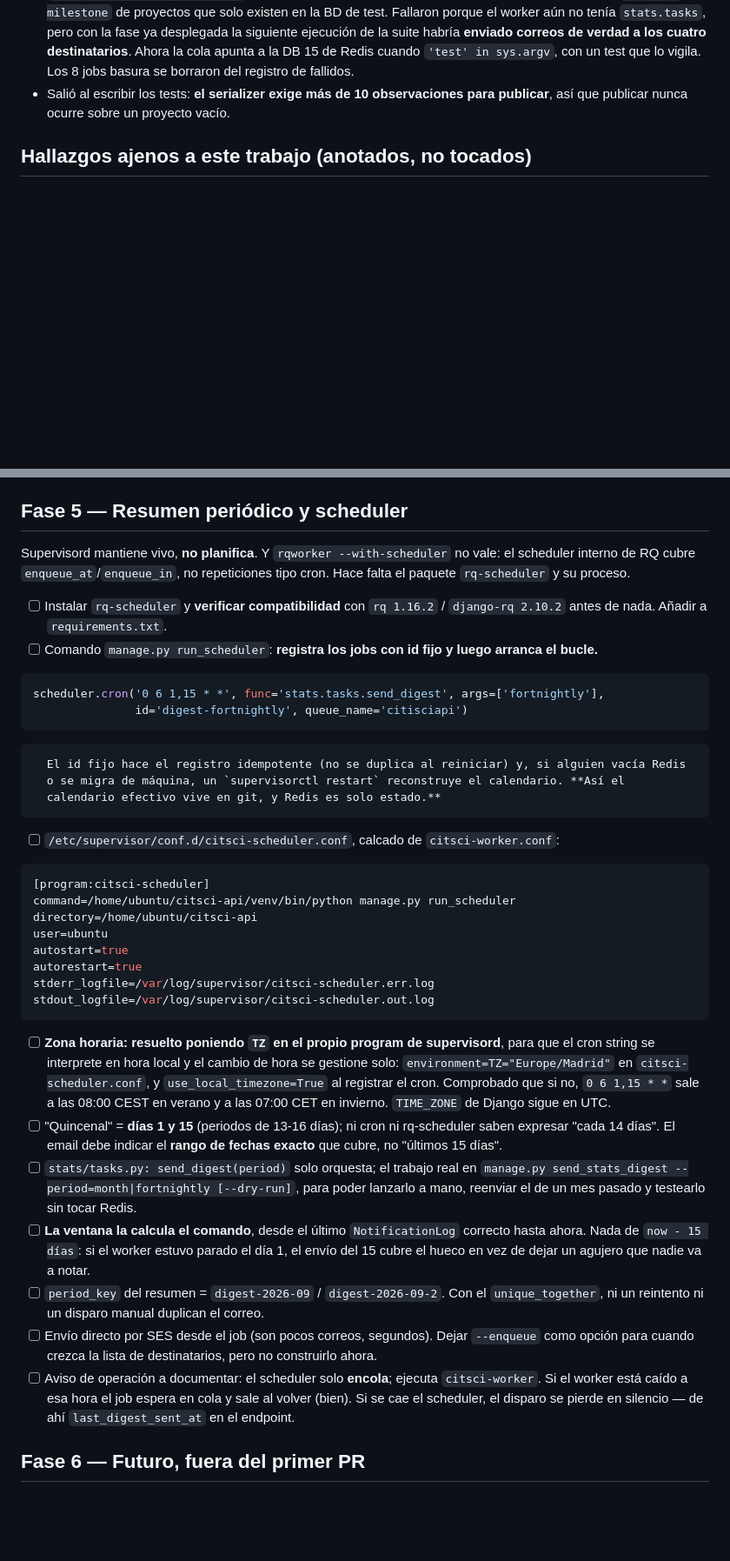
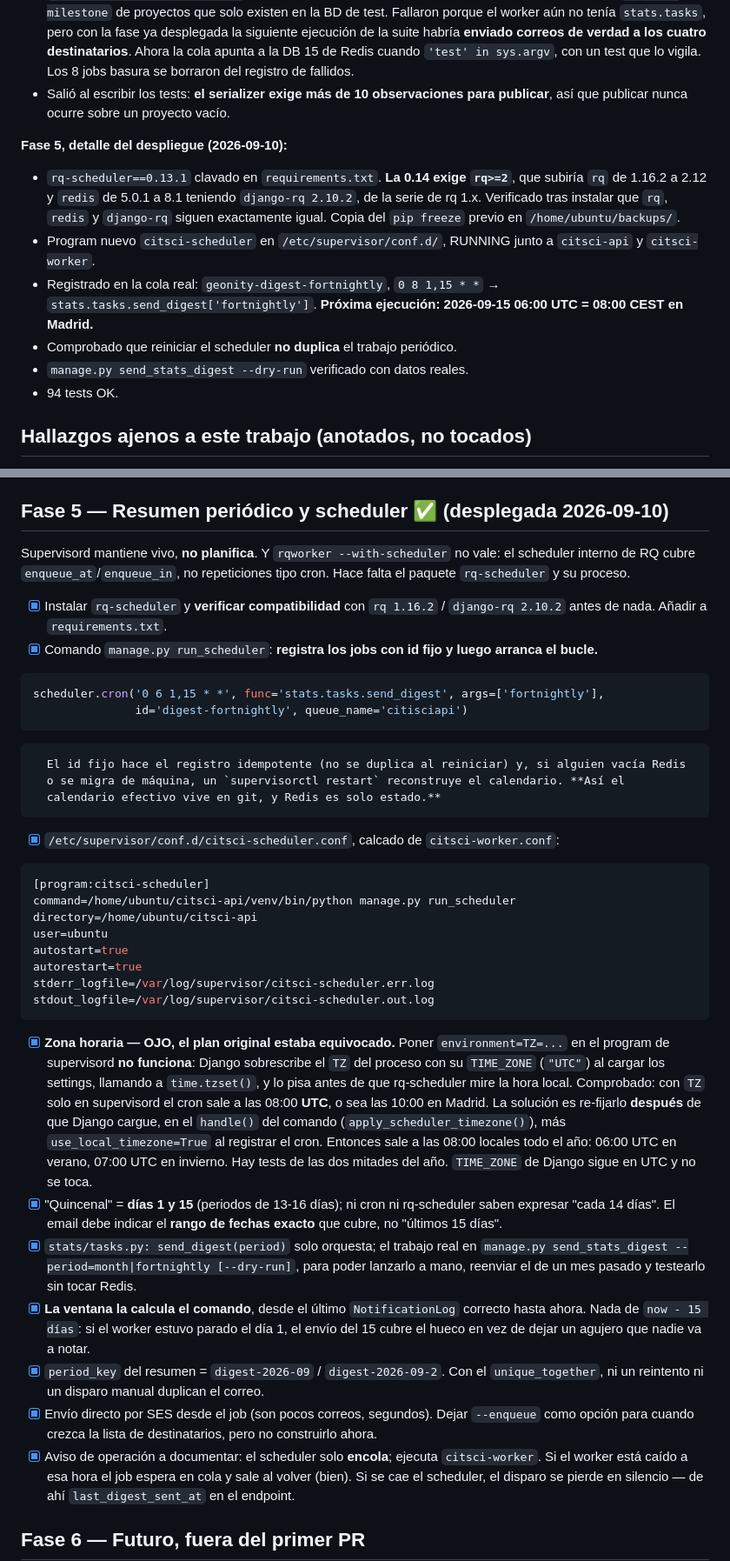
Before and after one commit to Ibercivis/citsci-api, a Markdown page: STATS_PLAN.md, 2 parts joined by grey strips. Shown at 87% size. Drawn GitHub-style; blank space fills up the shorter version.

Commit message:
Bitácora: Fase 5 desplegada, y corregido lo que el plan decía sobre TZ
El plan afirmaba que bastaba con environment=TZ en el program de supervisord.
Es falso: Django sobrescribe el TZ del proceso con su TIME_ZONE al cargar los
settings. Queda escrito, porque la instrucción equivocada era peor que no tener
ninguna.

Co-Authored-By: Claude Opus 5 (1M context) <noreply@anthropic.com>
Claude-Session: https://claude.ai/code/session_01JNVbcZeVot72WUNMLY7Vby

````diff
--- a/STATS_PLAN.md
+++ b/STATS_PLAN.md
@@ -96,6 +96,20 @@ distintos. Un solo sitio donde arreglar los bugs de conteo.
   jobs basura se borraron del registro de fallidos.
 - Salió al escribir los tests: **el serializer exige más de 10 observaciones para publicar**, así
   que publicar nunca ocurre sobre un proyecto vacío.
+
+**Fase 5, detalle del despliegue (2026-09-10):**
+- `rq-scheduler==0.13.1` clavado en `requirements.txt`. **La 0.14 exige `rq>=2`**, que subiría `rq`
+  de 1.16.2 a 2.12 y `redis` de 5.0.1 a 8.1 teniendo `django-rq 2.10.2`, de la serie de rq 1.x.
+  Verificado tras instalar que `rq`, `redis` y `django-rq` siguen exactamente igual. Copia del
+  `pip freeze` previo en `/home/ubuntu/backups/`.
+- Program nuevo `citsci-scheduler` en `/etc/supervisor/conf.d/`, RUNNING junto a `citsci-api` y
+  `citsci-worker`.
+- Registrado en la cola real: `geonity-digest-fortnightly`, `0 8 1,15 * *` →
+  `stats.tasks.send_digest['fortnightly']`. **Próxima ejecución: 2026-09-15 06:00 UTC = 08:00 CEST
+  en Madrid.**
+- Comprobado que reiniciar el scheduler **no duplica** el trabajo periódico.
+- `manage.py send_stats_digest --dry-run` verificado con datos reales.
+- 94 tests OK.
 
 ## Hallazgos ajenos a este trabajo (anotados, no tocados)
 - **`POST /api/project/invitations/<id>/accept/` devuelve 500 de forma recurrente.** 45 de los 54
@@ -369,13 +383,13 @@ los niveles inferiores.
 - [x] Cada envío escribe en `NotificationLog` con su `status`/`error`, igual que
       `ObservationEmailLog` (`markers/models.py:139`).
 
-## Fase 5 — Resumen periódico y scheduler
+## Fase 5 — Resumen periódico y scheduler ✅ (desplegada 2026-09-10)
 Supervisord mantiene vivo, **no planifica**. Y `rqworker --with-scheduler` no vale: el scheduler
 interno de RQ cubre `enqueue_at`/`enqueue_in`, no repeticiones tipo cron. Hace falta el paquete
 `rq-scheduler` y su proceso.
-- [ ] Instalar `rq-scheduler` y **verificar compatibilidad** con `rq 1.16.2` / `django-rq 2.10.2`
+- [x] Instalar `rq-scheduler` y **verificar compatibilidad** con `rq 1.16.2` / `django-rq 2.10.2`
       antes de nada. Añadir a `requirements.txt`.
-- [ ] Comando `manage.py run_scheduler`: **registra los jobs con id fijo y luego arranca el bucle.**
+- [x] Comando `manage.py run_scheduler`: **registra los jobs con id fijo y luego arranca el bucle.**
 ```python
 scheduler.cron('0 6 1,15 * *', func='stats.tasks.send_digest', args=['fortnightly'],
                id='digest-fortnightly', queue_name='citisciapi')
@@ -383,7 +397,7 @@ scheduler.cron('0 6 1,15 * *', func='stats.tasks.send_digest', args=['fortnightl
       El id fijo hace el registro idempotente (no se duplica al reiniciar) y, si alguien vacía Redis
       o se migra de máquina, un `supervisorctl restart` reconstruye el calendario. **Así el
       calendario efectivo vive en git, y Redis es solo estado.**
-- [ ] `/etc/supervisor/conf.d/citsci-scheduler.conf`, calcado de `citsci-worker.conf`:
+- [x] `/etc/supervisor/conf.d/citsci-scheduler.conf`, calcado de `citsci-worker.conf`:
 ```ini
 [program:citsci-scheduler]
 command=/home/ubuntu/citsci-api/venv/bin/python manage.py run_scheduler
@@ -394,25 +408,29 @@ autorestart=true
 stderr_logfile=/var/log/supervisor/citsci-scheduler.err.log
 stdout_logfile=/var/log/supervisor/citsci-scheduler.out.log
 ```
-- [ ] **Zona horaria: resuelto poniendo `TZ` en el propio program de supervisord**, para que el cron
-      string se interprete en hora local y el cambio de hora se gestione solo:
-      `environment=TZ="Europe/Madrid"` en `citsci-scheduler.conf`, y `use_local_timezone=True` al
-      registrar el cron. Comprobado que si no, `0 6 1,15 * *` sale a las 08:00 CEST en verano y a
-      las 07:00 CET en invierno. `TIME_ZONE` de Django sigue en UTC.
-- [ ] "Quincenal" = **días 1 y 15** (periodos de 13-16 días); ni cron ni rq-scheduler saben expresar
+- [x] **Zona horaria — OJO, el plan original estaba equivocado.** Poner `environment=TZ=...` en el
+      program de supervisord **no funciona**: Django sobrescribe el `TZ` del proceso con su
+      `TIME_ZONE` (`"UTC"`) al cargar los settings, llamando a `time.tzset()`, y lo pisa antes de
+      que rq-scheduler mire la hora local. Comprobado: con `TZ` solo en supervisord el cron sale a
+      las 08:00 **UTC**, o sea las 10:00 en Madrid.
+      La solución es re-fijarlo **después** de que Django cargue, en el `handle()` del comando
+      (`apply_scheduler_timezone()`), más `use_local_timezone=True` al registrar el cron. Entonces
+      sale a las 08:00 locales todo el año: 06:00 UTC en verano, 07:00 UTC en invierno. Hay tests
+      de las dos mitades del año. `TIME_ZONE` de Django sigue en UTC y no se toca.
+- [x] "Quincenal" = **días 1 y 15** (periodos de 13-16 días); ni cron ni rq-scheduler saben expresar
       "cada 14 días". El email debe indicar el **rango de fechas exacto** que cubre, no "últimos 15
       días".
-- [ ] `stats/tasks.py: send_digest(period)` solo orquesta; el trabajo real en
+- [x] `stats/tasks.py: send_digest(period)` solo orquesta; el trabajo real en
       `manage.py send_stats_digest --period=month|fortnightly [--dry-run]`, para poder lanzarlo a
       mano, reenviar el de un mes pasado y testearlo sin tocar Redis.
-- [ ] **La ventana la calcula el comando**, desde el último `NotificationLog` correcto hasta ahora.
+- [x] **La ventana la calcula el comando**, desde el último `NotificationLog` correcto hasta ahora.
       Nada de `now - 15 días`: si el worker estuvo parado el día 1, el envío del 15 cubre el hueco en
       vez de dejar un agujero que nadie va a notar.
-- [ ] `period_key` del resumen = `digest-2026-09` / `digest-2026-09-2`. Con el `unique_together`, ni
+- [x] `period_key` del resumen = `digest-2026-09` / `digest-2026-09-2`. Con el `unique_together`, ni
       un reintento ni un disparo manual duplican el correo.
-- [ ] Envío directo por SES desde el job (son pocos correos, segundos). Dejar `--enqueue` como
+- [x] Envío directo por SES desde el job (son pocos correos, segundos). Dejar `--enqueue` como
       opción para cuando crezca la lista de destinatarios, pero no construirlo ahora.
-- [ ] Aviso de operación a documentar: el scheduler solo **encola**; ejecuta `citsci-worker`. Si el
+- [x] Aviso de operación a documentar: el scheduler solo **encola**; ejecuta `citsci-worker`. Si el
       worker está caído a esa hora el job espera en cola y sale al volver (bien). Si se cae el
       scheduler, el disparo se pierde en silencio — de ahí `last_digest_sent_at` en el endpoint.
 
````
Also changed, not shown: other parts of STATS_PLAN.md (+2 -2 lines).
